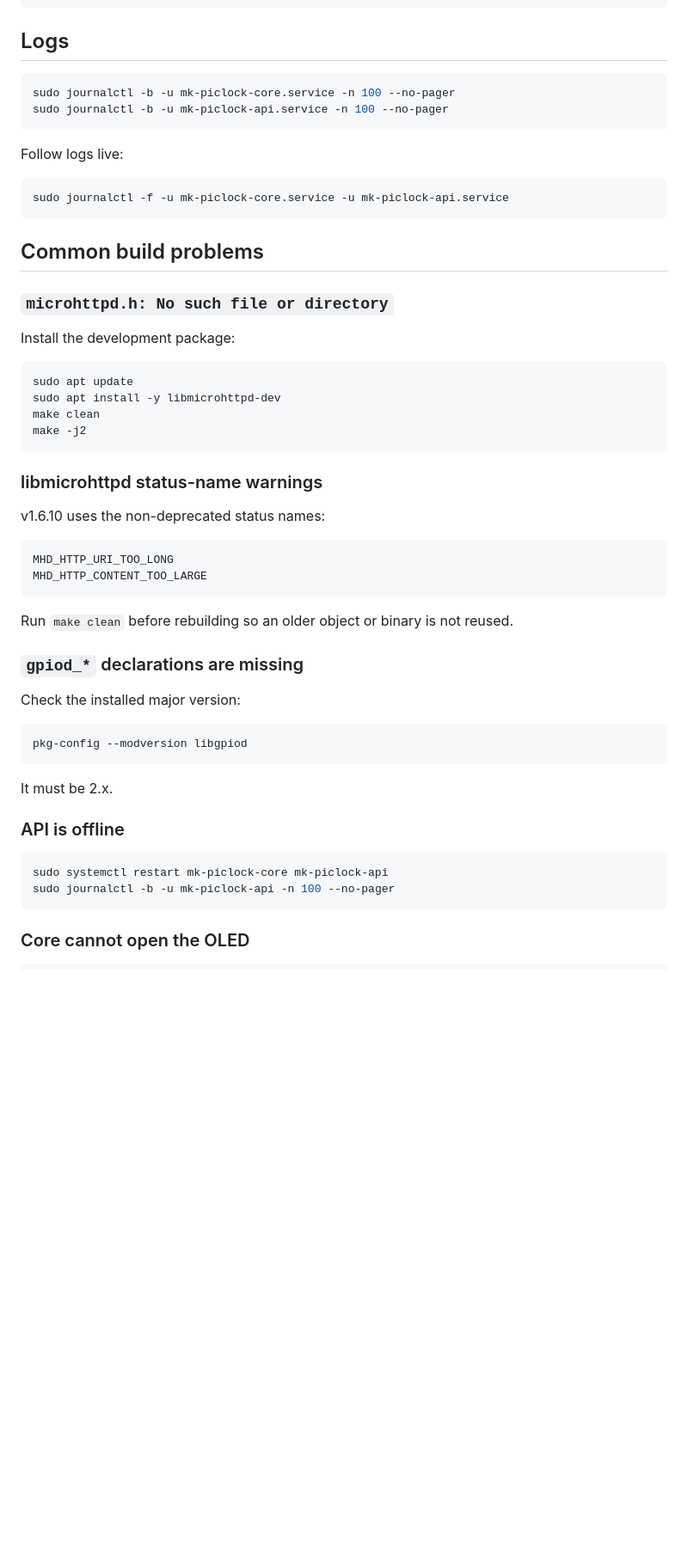
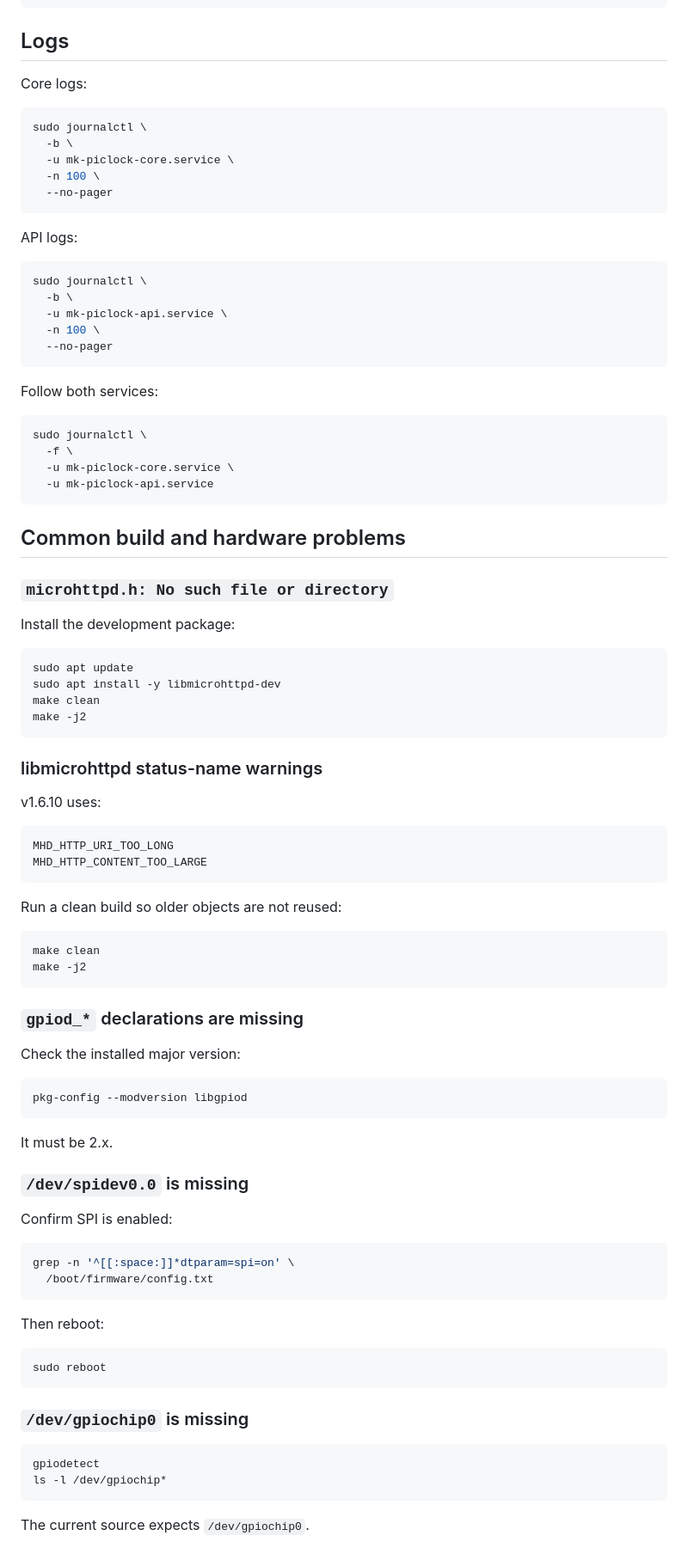
Before and after one commit to mkinderwater/mk-piclock, a Markdown page: INSTALL.md, the part around one of its changes. Shown at 86% size. Rendered like a GitHub page; blank space fills up the shorter version.

````diff
--- a/INSTALL.md
+++ b/INSTALL.md
@@ -381,18 +448,36 @@ Refresh the browser. Disabled modules are removed from the menu and their HTML,
 
 ## Logs
 
+Core logs:
+
 ```bash
-sudo journalctl -b -u mk-piclock-core.service -n 100 --no-pager
-sudo journalctl -b -u mk-piclock-api.service -n 100 --no-pager
+sudo journalctl \
+  -b \
+  -u mk-piclock-core.service \
+  -n 100 \
+  --no-pager
 ```
 
-Follow logs live:
+API logs:
 
 ```bash
-sudo journalctl -f -u mk-piclock-core.service -u mk-piclock-api.service
+sudo journalctl \
+  -b \
+  -u mk-piclock-api.service \
+  -n 100 \
+  --no-pager
 ```
 
-## Common build problems
+Follow both services:
+
+```bash
+sudo journalctl \
+  -f \
+  -u mk-piclock-core.service \
+  -u mk-piclock-api.service
+```
+
+## Common build and hardware problems
 
 ### `microhttpd.h: No such file or directory`
 
@@ -407,14 +492,19 @@ make -j2
 
 ### libmicrohttpd status-name warnings
 
-v1.6.10 uses the non-deprecated status names:
+v1.6.10 uses:
 
 ```text
 MHD_HTTP_URI_TOO_LONG
 MHD_HTTP_CONTENT_TOO_LARGE
 ```
 
-Run `make clean` before rebuilding so an older object or binary is not reused.
+Run a clean build so older objects are not reused:
+
+```bash
+make clean
+make -j2
+```
 
 ### `gpiod_*` declarations are missing
 
@@ -426,11 +516,27 @@ pkg-config --modversion libgpiod
 
 It must be 2.x.
 
-### API is offline
+### `/dev/spidev0.0` is missing
+
+Confirm SPI is enabled:
 
 ```bash
-sudo systemctl restart mk-piclock-core mk-piclock-api
-sudo journalctl -b -u mk-piclock-api -n 100 --no-pager
+grep -n '^[[:space:]]*dtparam=spi=on' \
+  /boot/firmware/config.txt
 ```
 
-### Core cannot open the OLED
+Then reboot:
+
+```bash
+sudo reboot
+```
+
+### `/dev/gpiochip0` is missing
+
+```bash
+gpiodetect
+ls -l /dev/gpiochip*
+```
+
+The current source expects `/dev/gpiochip0`.
+
````
Also changed, not shown: other parts of INSTALL.md (+155 -34 lines).
